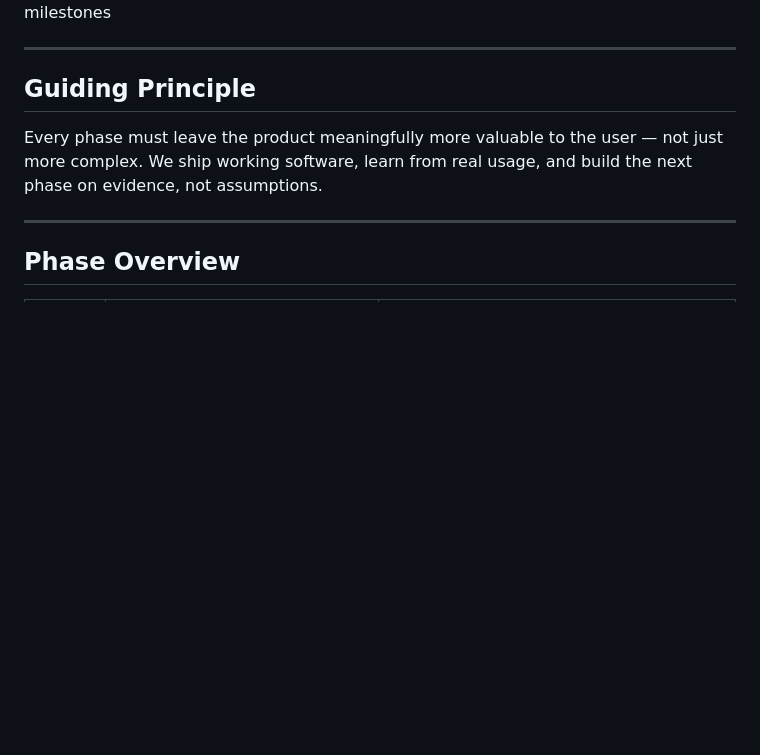
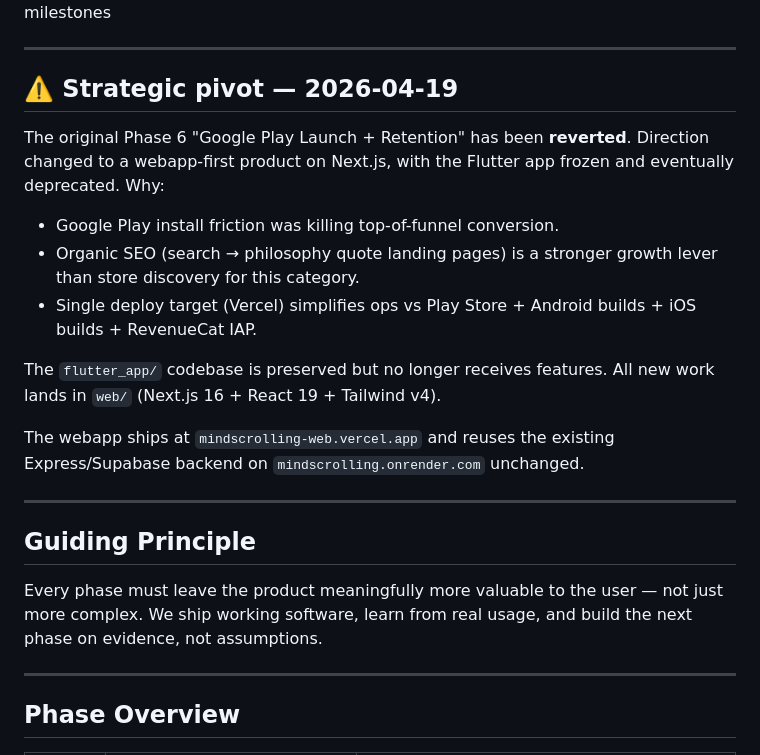
Before and after one commit to christianescamilla15-cell/MindScrolling, a Markdown page: ROADMAP.md, the part around one of its changes. GitHub-like rendering; blank space fills up the shorter version.

```diff
--- a/ROADMAP.md
+++ b/ROADMAP.md
@@ -4,4 +4,24 @@
 **Methodology:** Continuous delivery with sprint-based milestones
+
+---
+
+## ⚠️ Strategic pivot — 2026-04-19
+
+The original Phase 6 "Google Play Launch + Retention" has been **reverted**.
+Direction changed to a webapp-first product on Next.js, with the Flutter
+app frozen and eventually deprecated. Why:
+
+- Google Play install friction was killing top-of-funnel conversion.
+- Organic SEO (search → philosophy quote landing pages) is a stronger
+  growth lever than store discovery for this category.
+- Single deploy target (Vercel) simplifies ops vs Play Store + Android
+  builds + iOS builds + RevenueCat IAP.
+
+The `flutter_app/` codebase is preserved but no longer receives features.
+All new work lands in `web/` (Next.js 16 + React 19 + Tailwind v4).
+
+The webapp ships at `mindscrolling-web.vercel.app` and reuses the existing
+Express/Supabase backend on `mindscrolling.onrender.com` unchanged.
 
 ---
 
```
Also changed, not shown: other parts of ROADMAP.md (+47 -8 lines).
